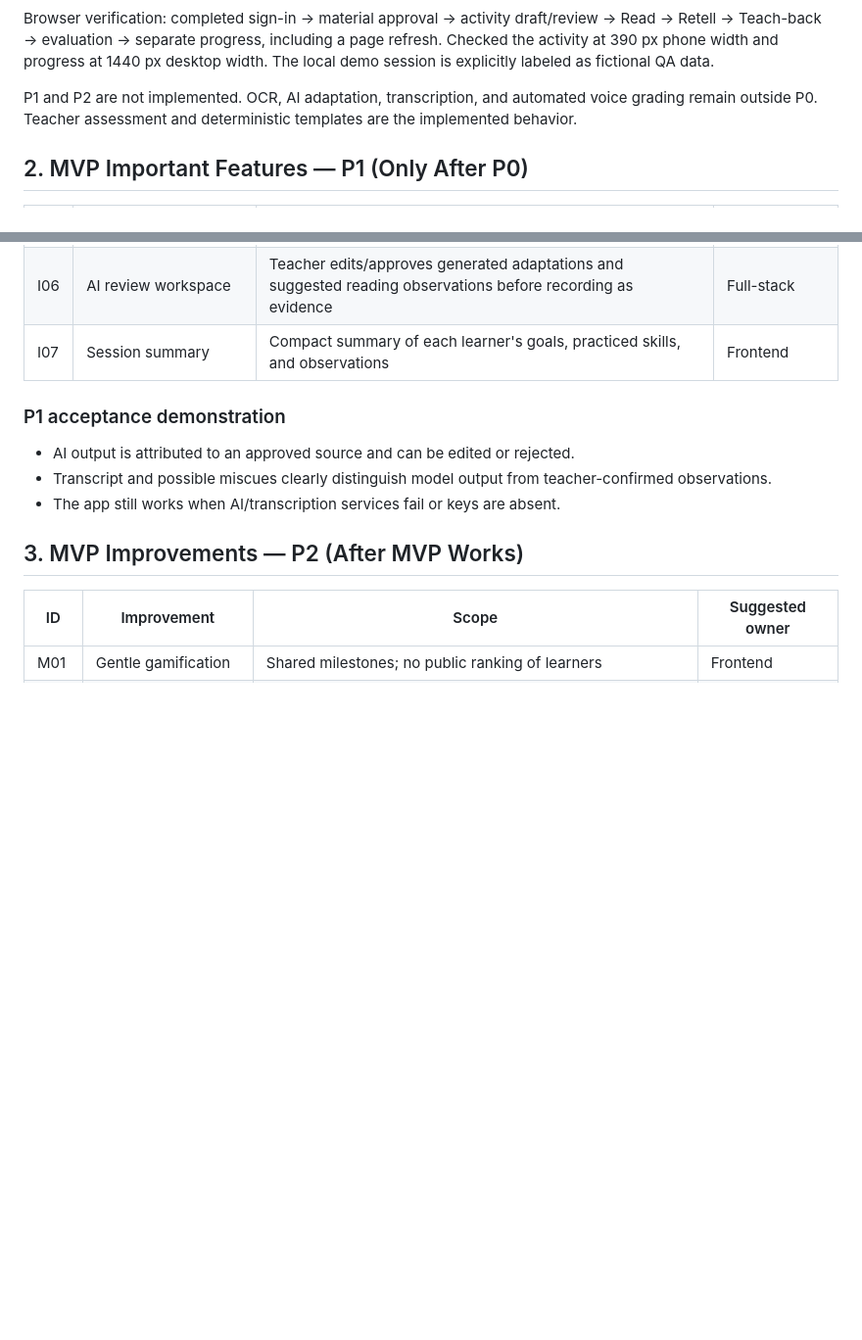
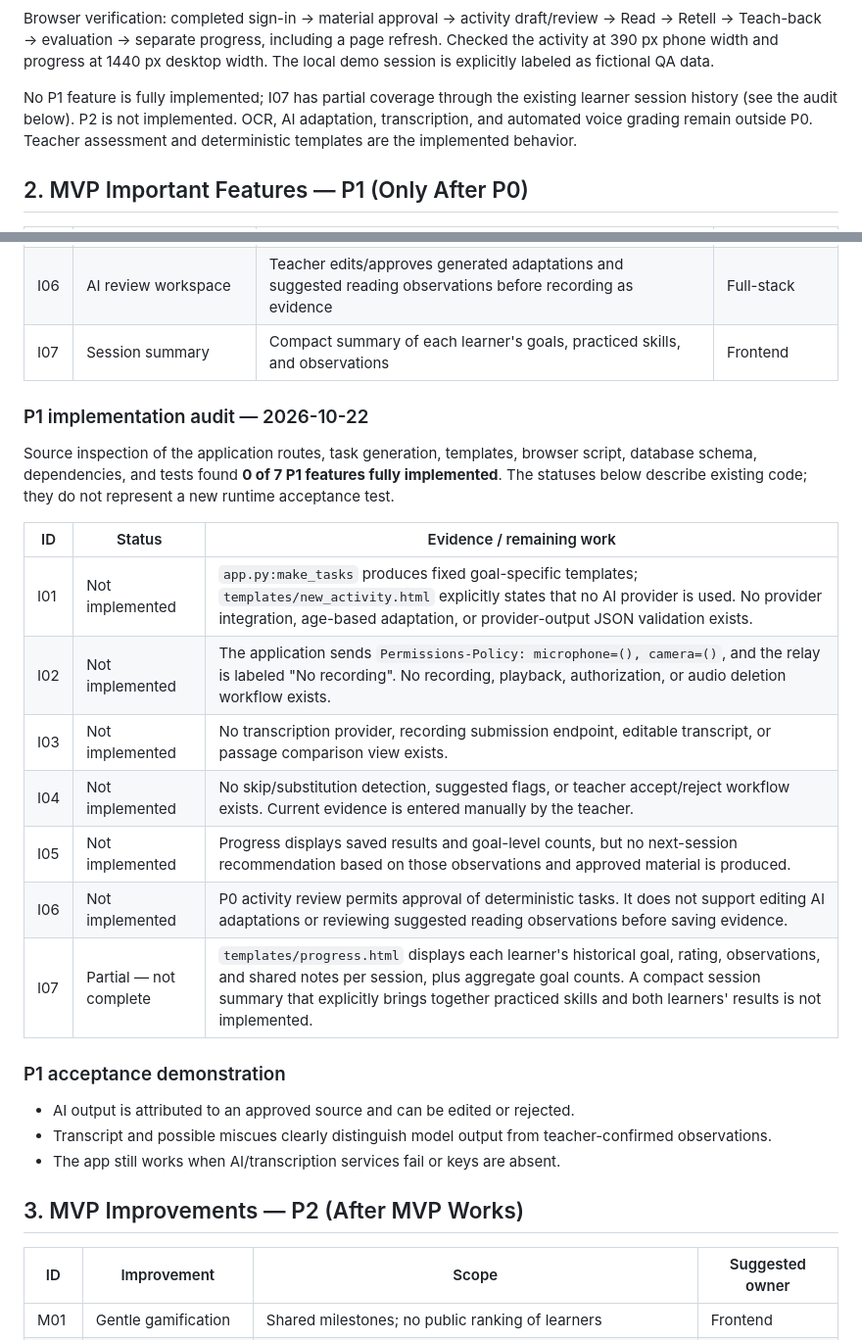
Before and after one commit to Nesqyk/pairagraph, a Markdown page: PAIRAGRAPH_MVP_WORKLOAD.md, 2 parts joined by grey strips. Shown at 98% size. GitHub-like rendering; blank space fills up the shorter version.

```diff
--- a/PAIRAGRAPH_MVP_WORKLOAD.md
+++ b/PAIRAGRAPH_MVP_WORKLOAD.md
@@ -54,7 +54,7 @@ Verification: `python -m unittest discover -s tests -v` runs 12 tests covering t
 
 Browser verification: completed sign-in → material approval → activity draft/review → Read → Retell → Teach-back → evaluation → separate progress, including a page refresh. Checked the activity at 390 px phone width and progress at 1440 px desktop width. The local demo session is explicitly labeled as fictional QA data.
 
-P1 and P2 are not implemented. OCR, AI adaptation, transcription, and automated voice grading remain outside P0. Teacher assessment and deterministic templates are the implemented behavior.
+No P1 feature is fully implemented; I07 has partial coverage through the existing learner session history (see the audit below). P2 is not implemented. OCR, AI adaptation, transcription, and automated voice grading remain outside P0. Teacher assessment and deterministic templates are the implemented behavior.
 
 ## 2. MVP Important Features — P1 (Only After P0)
 
@@ -67,6 +67,20 @@ P1 and P2 are not implemented. OCR, AI adaptation, transcription, and automated
 | I05 | Next-session recommendation | Suggest practice based on saved teacher-confirmed observations and approved material | AI / Backend |
 | I06 | AI review workspace | Teacher edits/approves generated adaptations and suggested reading observations before recording as evidence | Full-stack |
 | I07 | Session summary | Compact summary of each learner's goals, practiced skills, and observations | Frontend |
+
+### P1 implementation audit — 2026-10-22
+
+Source inspection of the application routes, task generation, templates, browser script, database schema, dependencies, and tests found **0 of 7 P1 features fully implemented**. The statuses below describe existing code; they do not represent a new runtime acceptance test.
+
+| ID | Status | Evidence / remaining work |
+|---|---|---|
+| I01 | Not implemented | `app.py:make_tasks` produces fixed goal-specific templates; `templates/new_activity.html` explicitly states that no AI provider is used. No provider integration, age-based adaptation, or provider-output JSON validation exists. |
+| I02 | Not implemented | The application sends `Permissions-Policy: microphone=(), camera=()`, and the relay is labeled "No recording". No recording, playback, authorization, or audio deletion workflow exists. |
+| I03 | Not implemented | No transcription provider, recording submission endpoint, editable transcript, or passage comparison view exists. |
+| I04 | Not implemented | No skip/substitution detection, suggested flags, or teacher accept/reject workflow exists. Current evidence is entered manually by the teacher. |
+| I05 | Not implemented | Progress displays saved results and goal-level counts, but no next-session recommendation based on those observations and approved material is produced. |
+| I06 | Not implemented | P0 activity review permits approval of deterministic tasks. It does not support editing AI adaptations or reviewing suggested reading observations before saving evidence. |
+| I07 | Partial — not complete | `templates/progress.html` displays each learner's historical goal, rating, observations, and shared notes per session, plus aggregate goal counts. A compact session summary that explicitly brings together practiced skills and both learners' results is not implemented. |
 
 ### P1 acceptance demonstration
 - AI output is attributed to an approved source and can be edited or rejected.
```
